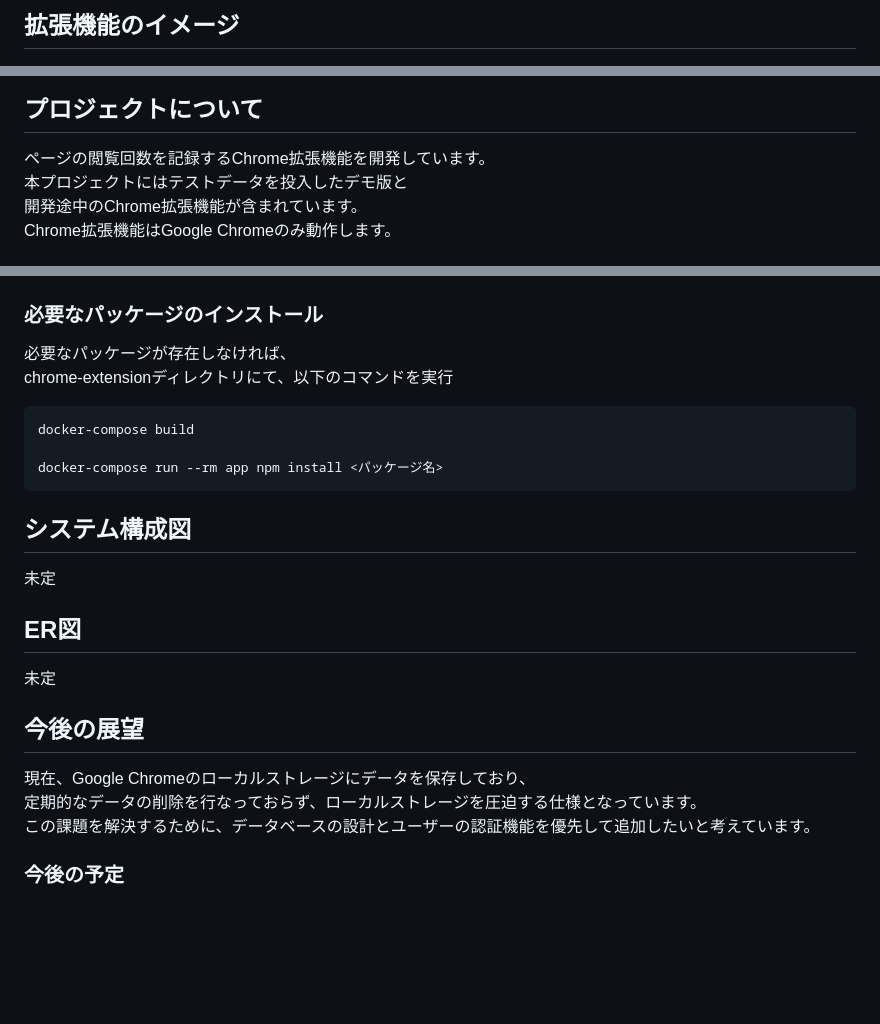
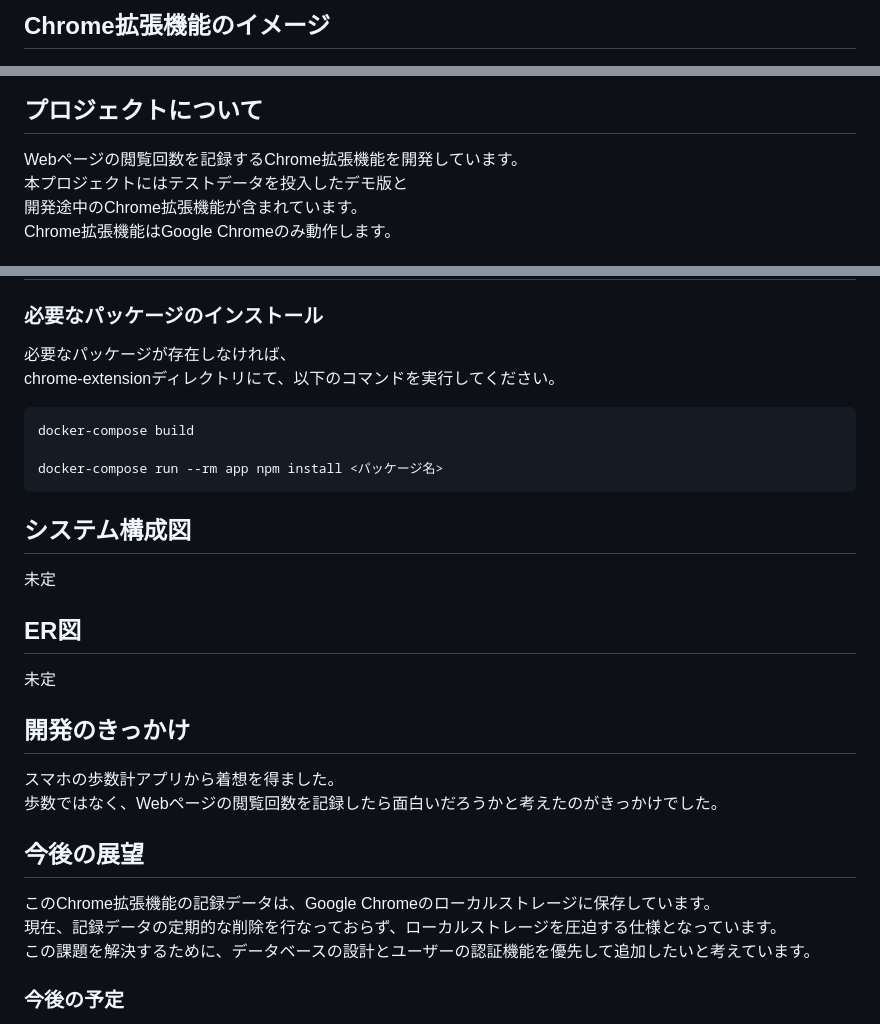
Before and after one commit to yukikomori332/Web-Miruka-Demo, a Markdown page: README.md, 3 parts joined by grey strips. GitHub-like rendering; blank space fills up the shorter version.

````diff
--- a/README.md
+++ b/README.md
@@ -1,4 +1,4 @@
-## 拡張機能のイメージ
+## Chrome拡張機能のイメージ
 
 <div align="center">
   <img src="readme-imgs/pc-daily.png" width="75%">
@@ -6,7 +6,7 @@
 
 ## プロジェクトについて
 
-ページの閲覧回数を記録するChrome拡張機能を開発しています。<br/>
+Webページの閲覧回数を記録するChrome拡張機能を開発しています。<br/>
 本プロジェクトにはテストデータを投入したデモ版と<br/>
 開発途中のChrome拡張機能が含まれています。<br/>
 Chrome拡張機能はGoogle Chromeのみ動作します。
@@ -83,7 +83,7 @@ Google Chromeで新しいタブを開いたり、ページを読み込んだと
 ### 必要なパッケージのインストール
 
 必要なパッケージが存在しなければ、<br/>
-chrome-extensionディレクトリにて、以下のコマンドを実行
+chrome-extensionディレクトリにて、以下のコマンドを実行してください。
 
 ```
 docker-compose build
@@ -97,10 +97,15 @@ docker-compose run --rm app npm install <パッケージ名>
 ## ER図
 未定
 
+## 開発のきっかけ
+
+スマホの歩数計アプリから着想を得ました。<br/>
+歩数ではなく、Webページの閲覧回数を記録したら面白いだろうかと考えたのがきっかけでした。<br/>
+
 ## 今後の展望
 
-現在、Google Chromeのローカルストレージにデータを保存しており、<br/>
-定期的なデータの削除を行なっておらず、ローカルストレージを圧迫する仕様となっています。<br/>
+このChrome拡張機能の記録データは、Google Chromeのローカルストレージに保存しています。<br/>
+現在、記録データの定期的な削除を行なっておらず、ローカルストレージを圧迫する仕様となっています。<br/>
 この課題を解決するために、データベースの設計とユーザーの認証機能を優先して追加したいと考えています。<br/>
 
 ### 今後の予定
````
